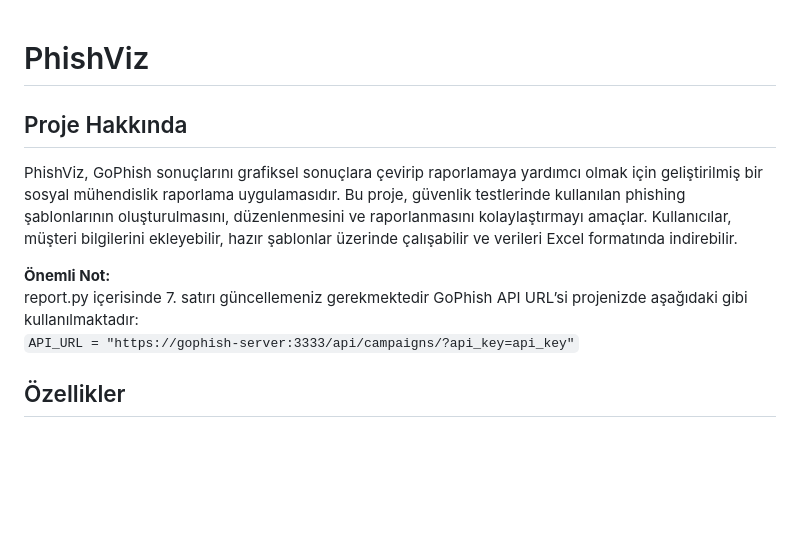
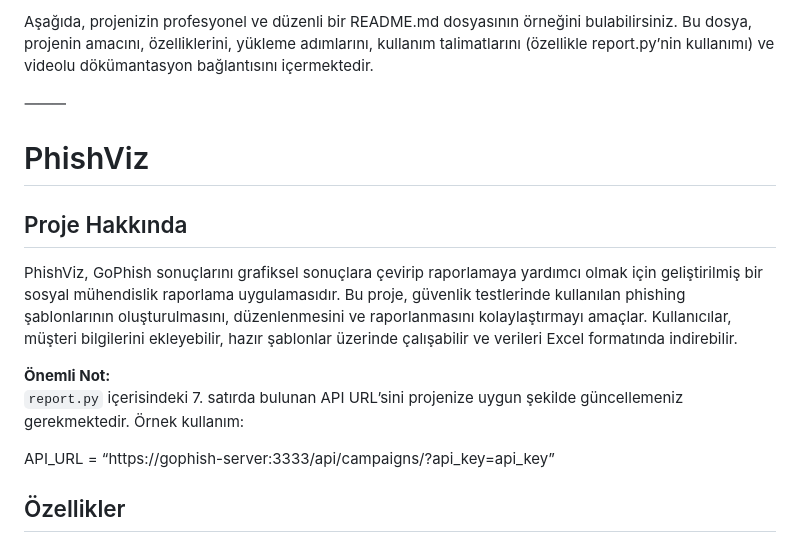
Before and after one commit to sefabasnak/PhishViz, a Markdown page: README.md, the part around the change printed below. Rendered like a GitHub page; blank space fills up the shorter version.

```diff
--- a/README.md
+++ b/README.md
@@ -1,3 +1,7 @@
+Aşağıda, projenizin profesyonel ve düzenli bir README.md dosyasının örneğini bulabilirsiniz. Bu dosya, projenin amacını, özelliklerini, yükleme adımlarını, kullanım talimatlarını (özellikle report.py’nin kullanımı) ve videolu dökümantasyon bağlantısını içermektedir.
+
+⸻
+
 
 
 # PhishViz
@@ -6,9 +10,9 @@
 PhishViz, GoPhish sonuçlarını grafiksel sonuçlara çevirip raporlamaya yardımcı olmak için geliştirilmiş bir sosyal mühendislik raporlama uygulamasıdır. Bu proje, güvenlik testlerinde kullanılan phishing şablonlarının oluşturulmasını, düzenlenmesini ve raporlanmasını kolaylaştırmayı amaçlar. Kullanıcılar, müşteri bilgilerini ekleyebilir, hazır şablonlar üzerinde çalışabilir ve verileri Excel formatında indirebilir.
 
 **Önemli Not:**
-report.py içerisinde 7. satırı güncellemeniz gerekmektedir
-GoPhish API URL’si projenizde aşağıdaki gibi kullanılmaktadır:
-`API_URL = "https://gophish-server:3333/api/campaigns/?api_key=api_key"`
+`report.py` içerisindeki 7. satırda bulunan API URL’sini projenize uygun şekilde güncellemeniz gerekmektedir. Örnek kullanım:
+
+API_URL = “https://gophish-server:3333/api/campaigns/?api_key=api_key”
 
 ## Özellikler
 - **Phishing Şablonları Yönetimi:**
```
Also changed, not shown: other parts of README.md (+38 -23 lines).
